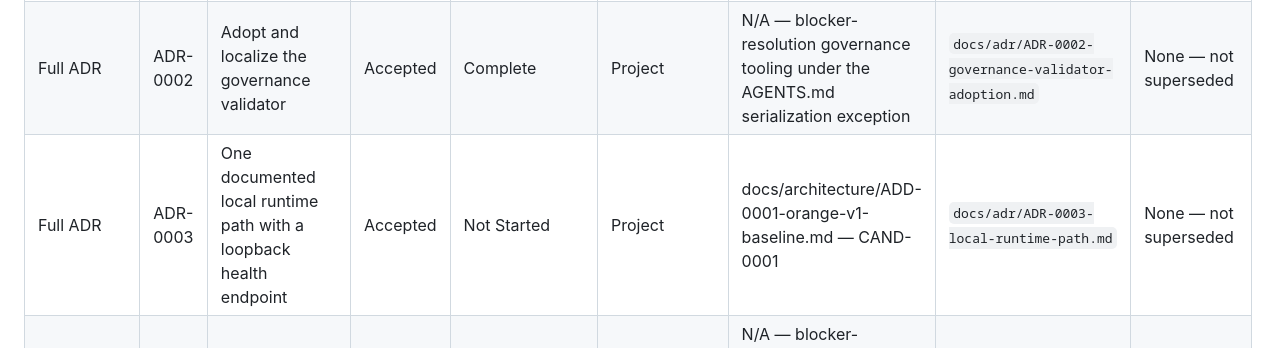
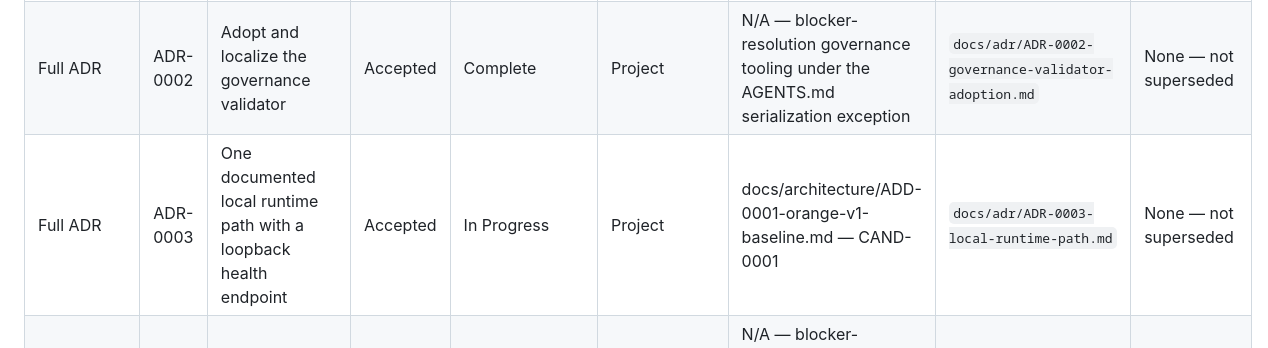
Before and after one commit to hailingu/orange, a Markdown page: docs/adr/INDEX.md, the part around the change. Rendered like a GitHub page.

```diff
--- a/docs/adr/INDEX.md
+++ b/docs/adr/INDEX.md
@@ -50,7 +50,7 @@ and file coverage are collected in `docs/reviews/2026-10-16-adr-backfill.md`.
 | --- | --- | --- | --- | --- | --- | --- | --- | --- |
 | Full ADR | ADR-0001 | Self-contained orange issue governance | Accepted | Complete | Repository-wide issue creation, classification, evidence, and closure | N/A — process governance, not product-demand implementation | `docs/adr/ADR-0001-orange-issue-governance.md` | None — first issue-governance proposal |
 | Full ADR | ADR-0002 | Adopt and localize the governance validator | Accepted | Complete | Project | N/A — blocker-resolution governance tooling under the AGENTS.md serialization exception | `docs/adr/ADR-0002-governance-validator-adoption.md` | None — not superseded |
-| Full ADR | ADR-0003 | One documented local runtime path with a loopback health endpoint | Accepted | Not Started | Project | docs/architecture/ADD-0001-orange-v1-baseline.md — CAND-0001 | `docs/adr/ADR-0003-local-runtime-path.md` | None — not superseded |
+| Full ADR | ADR-0003 | One documented local runtime path with a loopback health endpoint | Accepted | In Progress | Project | docs/architecture/ADD-0001-orange-v1-baseline.md — CAND-0001 | `docs/adr/ADR-0003-local-runtime-path.md` | None — not superseded |
 | Full ADR | ADR-0004 | Engineering standards preceding implementation | Accepted | Complete | Project | N/A — blocker-resolution governance documentation under the AGENTS.md serialization exception, not product-demand implementation | `docs/adr/ADR-0004-engineering-standards.md` | None — not superseded |
 | Full ADR | ADR-0005 | Match concrete required approvers during approval validation | Accepted | Verified | Project | N/A — corrective governance-tool maintenance, not product-demand implementation | `docs/adr/ADR-0005-required-approver-match.md` | None — not superseded |
 | Full ADR | ADR-0006 | Validate every table in decision and architecture indexes | Accepted | Verified | Project | N/A — corrective governance-tool maintenance, not product-demand implementation | `docs/adr/ADR-0006-complete-record-index-validation.md` | None — not superseded |
```
Also changed, not shown: docs/adr/ADR-0003-local-runtime-path.md (+5 -3 lines).
